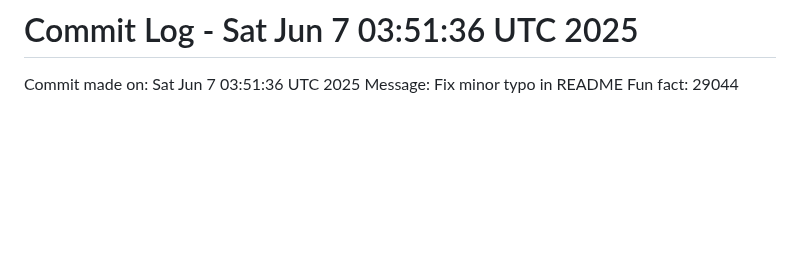
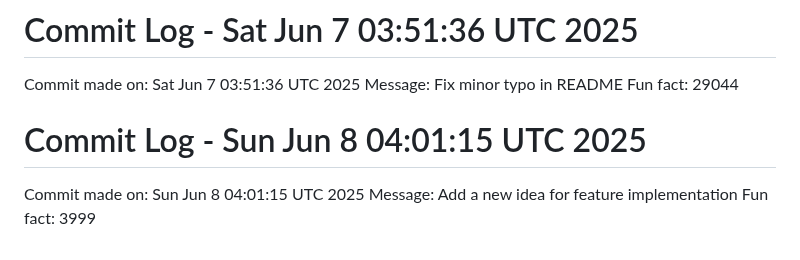
Before and after one commit to Kings-man-6969/Projects_6009, a Markdown page: NOTES.md, the part around the change. Drawn GitHub-style; blank space fills up the shorter version.

Commit message:
Random commit - Add a new idea for feature implementation

```diff
--- a/NOTES.md
+++ b/NOTES.md
@@ -158,3 +158,7 @@ Fun fact: 14992
 Commit made on: Sat Jun  7 03:51:36 UTC 2025
 Message: Fix minor typo in README
 Fun fact: 29044
+# Commit Log - Sun Jun  8 04:01:15 UTC 2025
+Commit made on: Sun Jun  8 04:01:15 UTC 2025
+Message: Add a new idea for feature implementation
+Fun fact: 3999
```
